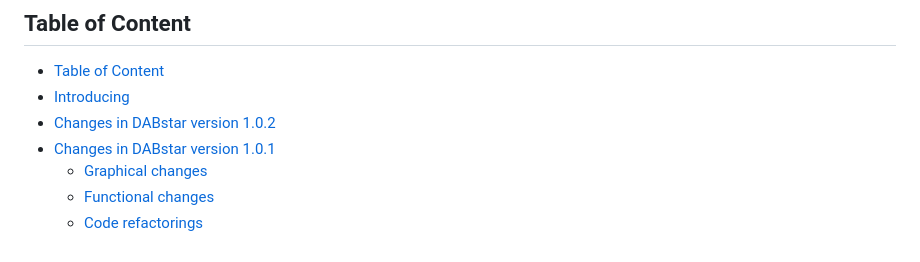
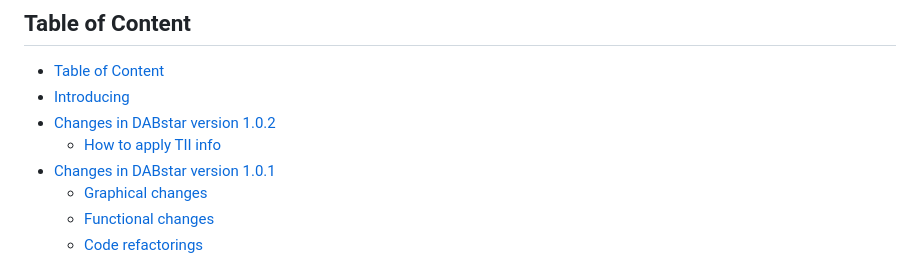
Before and after one commit to tomneda/DABstar, a Markdown page: README.md, the part around the change. Drawn GitHub-style.

Commit message:
Finalize README.md 2

```diff
--- a/README.md
+++ b/README.md
@@ -13,6 +13,7 @@
   * [Table of Content](#table-of-content)
   * [Introducing](#introducing)
   * [Changes in DABstar version 1.0.2](#changes-in-dabstar-version-102)
+    * [How to apply TII info](#how-to-apply-tii-info)
   * [Changes in DABstar version 1.0.1](#changes-in-dabstar-version-101-)
     * [Graphical changes](#graphical-changes)
     * [Functional changes](#functional-changes)
```
